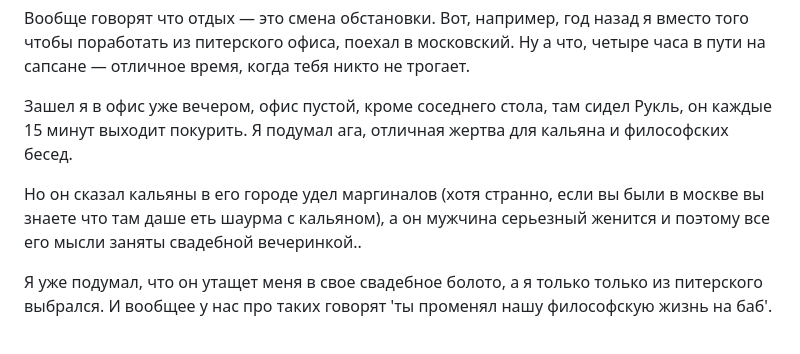
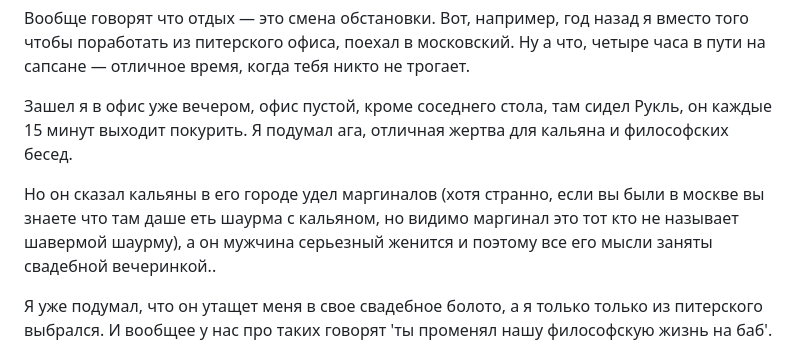
Before and after one commit to Snipeek/it-perfect-days, a Markdown page: README.md, the part around the change. Rendered like a GitHub page.

```diff
--- a/README.md
+++ b/README.md
@@ -6,7 +6,7 @@
 
 Зашел я в офис уже вечером, офис пустой, кроме соседнего стола, там сидел Рукль, он каждые 15 минут выходит покурить. Я подумал ага, отличная жертва для кальяна и философских бесед.
 
-Но он сказал кальяны в его городе удел маргиналов (хотя странно, если вы были в москве вы знаете что там даше еть шаурма с кальяном), а он мужчина серьезный женится и поэтому все его мысли заняты свадебной вечеринкой..
+Но он сказал кальяны в его городе удел маргиналов (хотя странно, если вы были в москве вы знаете что там даше еть шаурма с кальяном, но видимо маргинал это тот кто не называет шавермой шаурму), а он мужчина серьезный женится и поэтому все его мысли заняты свадебной вечеринкой..
 
 Я уже подумал, что он утащет меня в свое свадебное болото, а я только только из питерского выбрался. И вообщее у нас про таких говорят 'ты променял нашу философскую жизнь на баб'.
 
```
